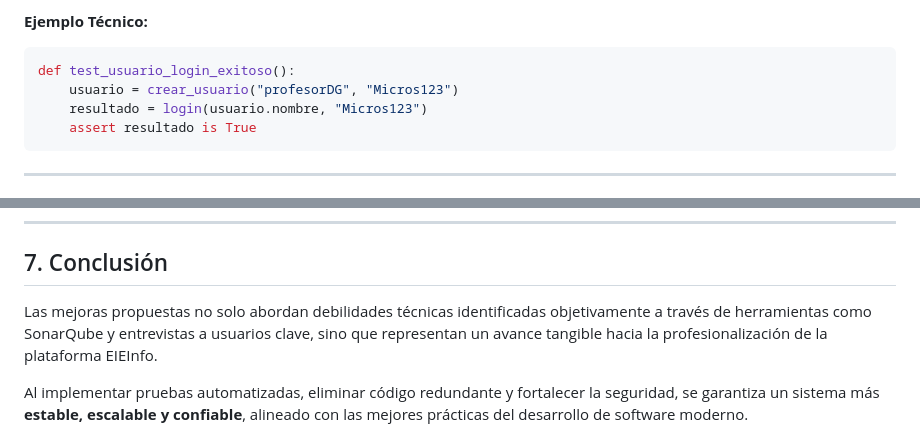
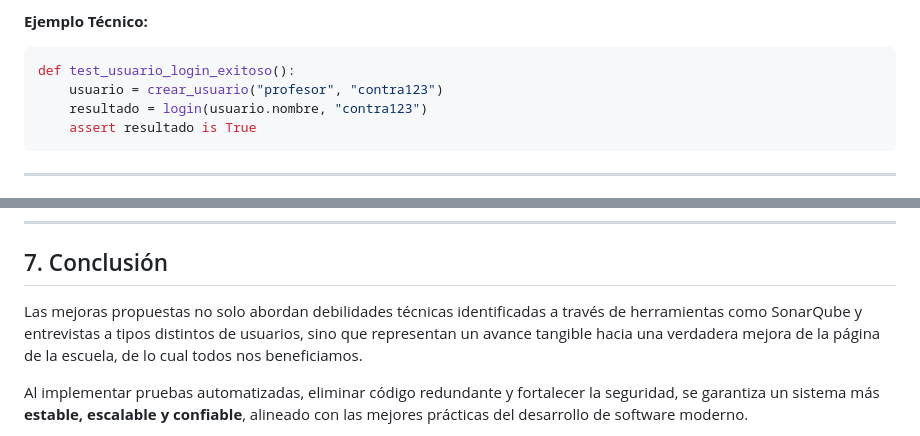
Before and after one commit to emmanuelavilesucr/ie0417, a Markdown page: Laboratorios/laboratorio11/README.md, 2 parts joined by grey strips. Drawn GitHub-style.

Commit message:
se cambia algunos textos
Signed-off-by: DAcosta3103 <diego.acostaobando@ucr.ac.cr>

````diff
--- a/Laboratorios/laboratorio11/README.md
+++ b/Laboratorios/laboratorio11/README.md
@@ -38,8 +38,8 @@ Implementar herramientas como `coverage.py` para código Python y el software `R
 **Ejemplo Técnico:**
 ```python
 def test_usuario_login_exitoso():
-    usuario = crear_usuario("profesorDG", "Micros123")
-    resultado = login(usuario.nombre, "Micros123")
+    usuario = crear_usuario("profesor", "contra123")
+    resultado = login(usuario.nombre, "contra123")
     assert resultado is True
 ```
 
@@ -191,7 +191,7 @@ def test_validar_input_usuario_invalido():
 
 ## 7. Conclusión
 
-Las mejoras propuestas no solo abordan debilidades técnicas identificadas objetivamente a través de herramientas como SonarQube y entrevistas a usuarios clave, sino que representan un avance tangible hacia la profesionalización de la plataforma EIEInfo.
+Las mejoras propuestas no solo abordan debilidades técnicas identificadas a través de herramientas como SonarQube y entrevistas a tipos distintos de usuarios, sino que representan un avance tangible hacia una verdadera mejora de la página de la escuela, de lo cual todos nos beneficiamos.
 
 Al implementar pruebas automatizadas, eliminar código redundante y fortalecer la seguridad, se garantiza un sistema más **estable, escalable y confiable**, alineado con las mejores prácticas del desarrollo de software moderno.
 
````
